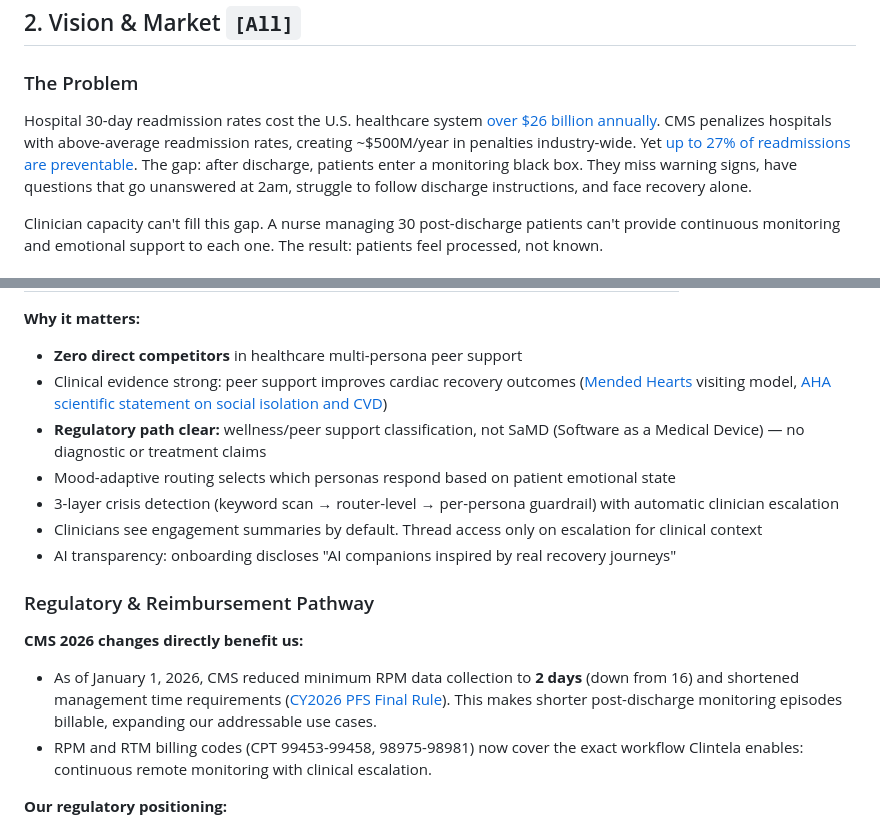
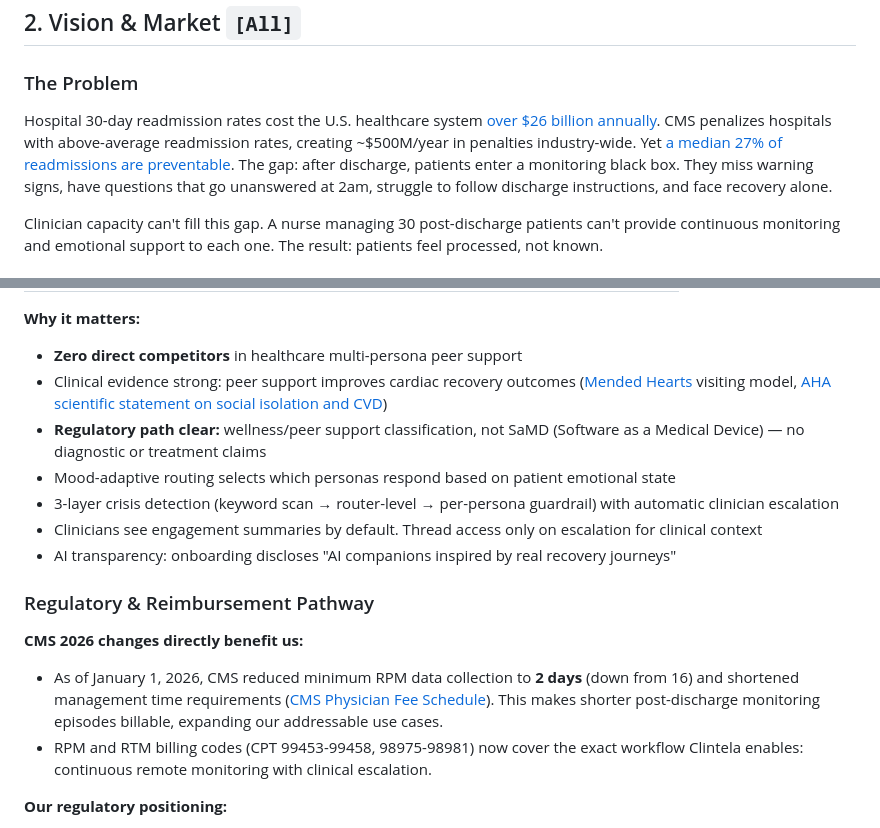
Before and after one commit to mjacksonw/clintela-proto, a Markdown page: docs/roadmap.md, 2 parts joined by grey strips. Rendered like a GitHub page.

```diff
--- a/docs/roadmap.md
+++ b/docs/roadmap.md
@@ -31,7 +31,7 @@ Clintela is an AI-powered post-surgical care coordination platform that helps pa
 
 ### The Problem
 
-Hospital 30-day readmission rates cost the U.S. healthcare system [over $26 billion annually](https://www.cms.gov/Medicare/Medicare-Fee-for-Service-Payment/AcuteInpatientPPS/Readmissions-Reduction-Program). CMS penalizes hospitals with above-average readmission rates, creating ~$500M/year in penalties industry-wide. Yet [up to 27% of readmissions are preventable](https://pubmed.ncbi.nlm.nih.gov/27285204/). The gap: after discharge, patients enter a monitoring black box. They miss warning signs, have questions that go unanswered at 2am, struggle to follow discharge instructions, and face recovery alone.
+Hospital 30-day readmission rates cost the U.S. healthcare system [over $26 billion annually](https://www.cms.gov/medicare/payment/prospective-payment-systems/acute-inpatient-pps/hospital-readmissions-reduction-program-hrrp). CMS penalizes hospitals with above-average readmission rates, creating ~$500M/year in penalties industry-wide. Yet [a median 27% of readmissions are preventable](https://pubmed.ncbi.nlm.nih.gov/21444623/). The gap: after discharge, patients enter a monitoring black box. They miss warning signs, have questions that go unanswered at 2am, struggle to follow discharge instructions, and face recovery alone.
 
 Clinician capacity can't fill this gap. A nurse managing 30 post-discharge patients can't provide continuous monitoring and emotional support to each one. The result: patients feel processed, not known.
 
@@ -100,7 +100,7 @@ Post-surgical cardiac patients face isolation and uncertainty during recovery. C
 ### Regulatory & Reimbursement Pathway
 
 **CMS 2026 changes directly benefit us:**
-- As of January 1, 2026, CMS reduced minimum RPM data collection to **2 days** (down from 16) and shortened management time requirements ([CY2026 PFS Final Rule](https://www.cms.gov/medicare/payment/fee-schedules/physician/federal-register-notices)). This makes shorter post-discharge monitoring episodes billable, expanding our addressable use cases.
+- As of January 1, 2026, CMS reduced minimum RPM data collection to **2 days** (down from 16) and shortened management time requirements ([CMS Physician Fee Schedule](https://www.cms.gov/medicare/payment/fee-schedules/physician)). This makes shorter post-discharge monitoring episodes billable, expanding our addressable use cases.
 - RPM and RTM billing codes (CPT 99453-99458, 98975-98981) now cover the exact workflow Clintela enables: continuous remote monitoring with clinical escalation.
 
 **Our regulatory positioning:**
```
Also changed, not shown: other parts of docs/roadmap.md (+2 -2 lines).
